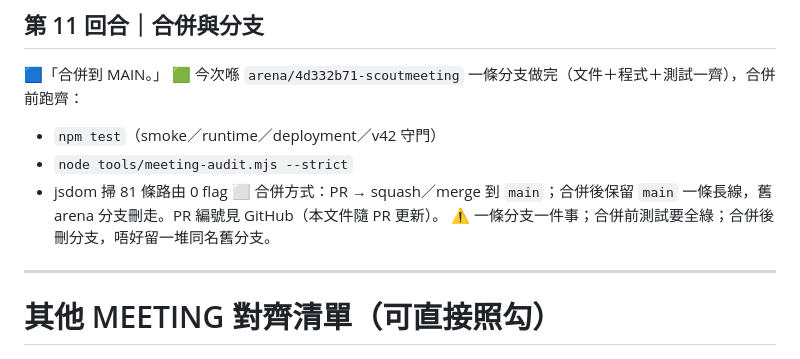
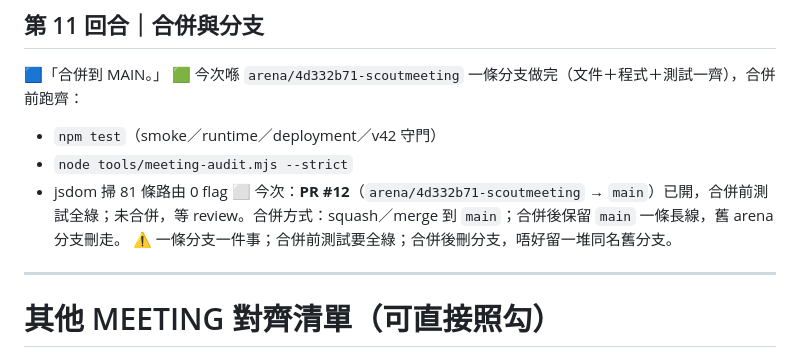
Before and after one commit to playerkousas-rgb/scoutmeeting, a Markdown page: docs/dialogue-align-20261022.md, the part around the change. GitHub-like rendering.

Commit message:
docs: 第 11 回合記 PR #12
Co-authored-by: arena-agent <297053741+arena-agent@users.noreply.github.com>

```diff
--- a/docs/dialogue-align-20261022.md
+++ b/docs/dialogue-align-20261022.md
@@ -158,7 +158,7 @@
 - `npm test`（smoke／runtime／deployment／v42 守門）
 - `node tools/meeting-audit.mjs --strict`
 - jsdom 掃 81 條路由 0 flag
-⬜ 合併方式：PR → squash／merge 到 `main`；合併後保留 `main` 一條長線，舊 arena 分支刪走。PR 編號見 GitHub（本文件隨 PR 更新）。
+⬜ 今次：**PR #12**（`arena/4d332b71-scoutmeeting` → `main`）已開，合併前測試全綠；未合併，等 review。合併方式：squash／merge 到 `main`；合併後保留 `main` 一條長線，舊 arena 分支刪走。
 ⚠️ 一條分支一件事；合併前測試要全綠；合併後刪分支，唔好留一堆同名舊分支。
 
 ---
```
